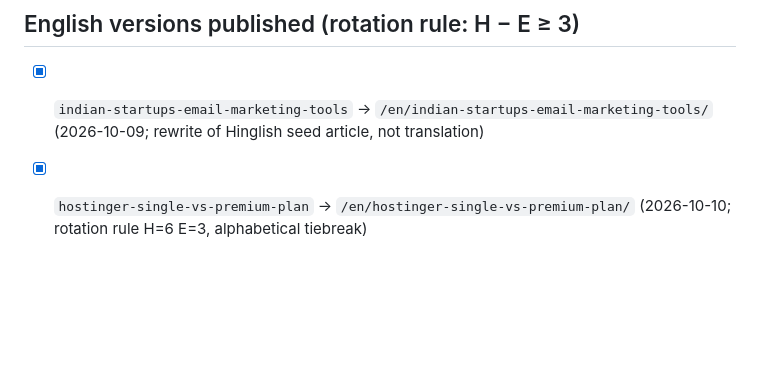
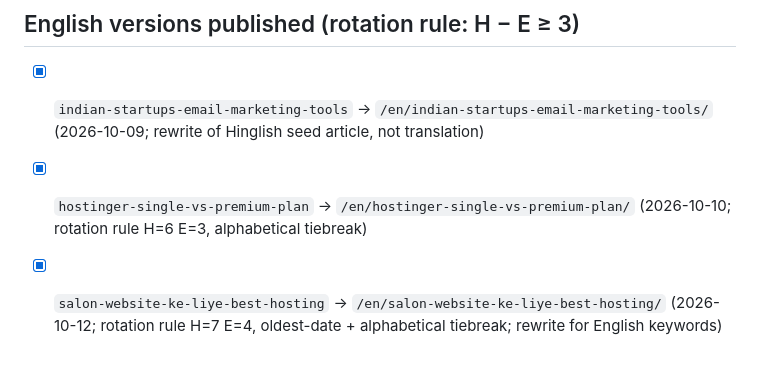
Before and after one commit to affiliatebharatofficial/affiliatebharat, a Markdown page: content-calendar.md, the part around the change. Rendered like a GitHub page; blank space fills up the shorter version.

```diff
--- a/content-calendar.md
+++ b/content-calendar.md
@@ -43,3 +43,4 @@ NO head keywords like "best hosting" — every topic targets a concrete buyer qu
 
 - [x] `indian-startups-email-marketing-tools` → `/en/indian-startups-email-marketing-tools/` (2026-10-09; rewrite of Hinglish seed article, not translation)
 - [x] `hostinger-single-vs-premium-plan` → `/en/hostinger-single-vs-premium-plan/` (2026-10-10; rotation rule H=6 E=3, alphabetical tiebreak)
+- [x] `salon-website-ke-liye-best-hosting` → `/en/salon-website-ke-liye-best-hosting/` (2026-10-12; rotation rule H=7 E=4, oldest-date + alphabetical tiebreak; rewrite for English keywords)
```
Also changed, not shown: research/notes.md (+11 -0 lines), 1 other file.
